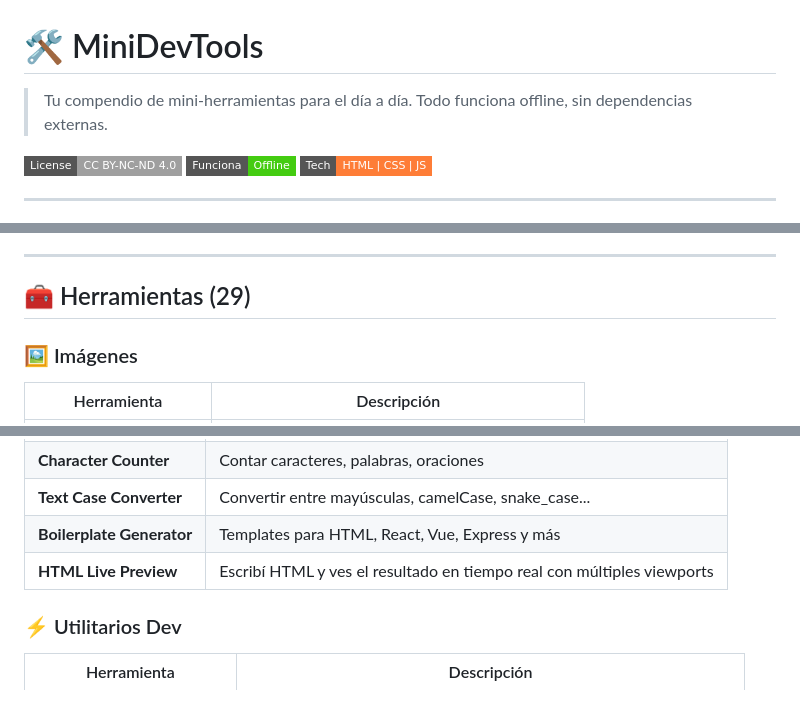
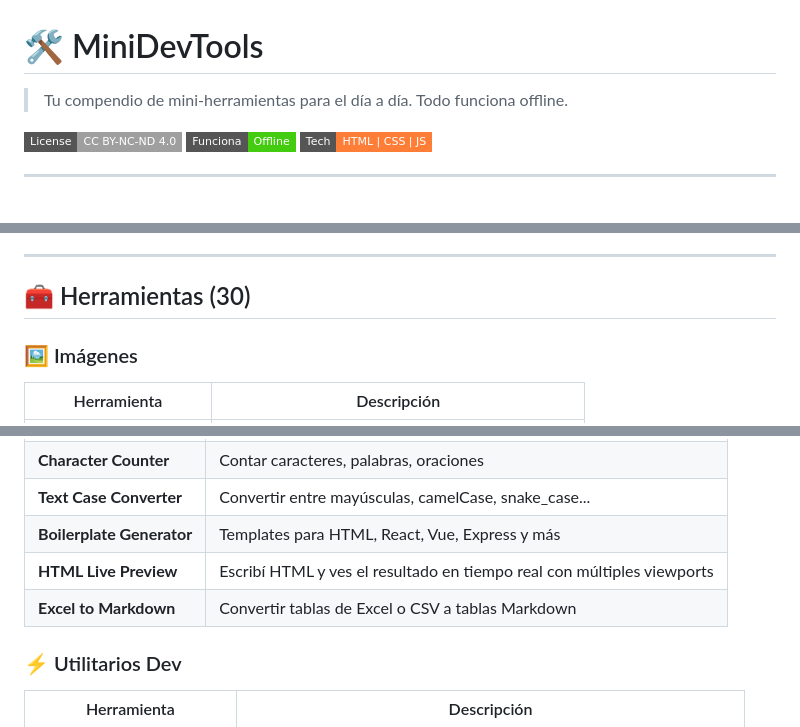
Before and after one commit to MozzVader/MiniDevTools, a Markdown page: README.md, 3 parts joined by grey strips. Rendered like a GitHub page; badges without logos; blank space fills up the shorter version.

Commit message:
docs: update README to 30 tools, add Excel to Markdown entry

```diff
--- a/README.md
+++ b/README.md
@@ -1,6 +1,6 @@
 # 🛠️ MiniDevTools
 
-> Tu compendio de mini-herramientas para el día a día. Todo funciona offline, sin dependencias externas.
+> Tu compendio de mini-herramientas para el día a día. Todo funciona offline.
 
 ![License](https://img.shields.io/badge/License-CC%20BY--NC--ND%204.0-lightgrey?style=flat-square)
 ![Offline](https://img.shields.io/badge/Funciona-Offline-brightgreen?style=flat-square)
@@ -20,7 +20,7 @@
 
 ---
 
-## 🧰 Herramientas (29)
+## 🧰 Herramientas (30)
 
 ### 🖼️ Imágenes
 | Herramienta | Descripción |
@@ -54,6 +54,7 @@
 | **Text Case Converter** | Convertir entre mayúsculas, camelCase, snake_case... |
 | **Boilerplate Generator** | Templates para HTML, React, Vue, Express y más |
 | **HTML Live Preview** | Escribí HTML y ves el resultado en tiempo real con múltiples viewports |
+| **Excel to Markdown** | Convertir tablas de Excel o CSV a tablas Markdown |
 
 ### ⚡ Utilitarios Dev
 | Herramienta | Descripción |
```
